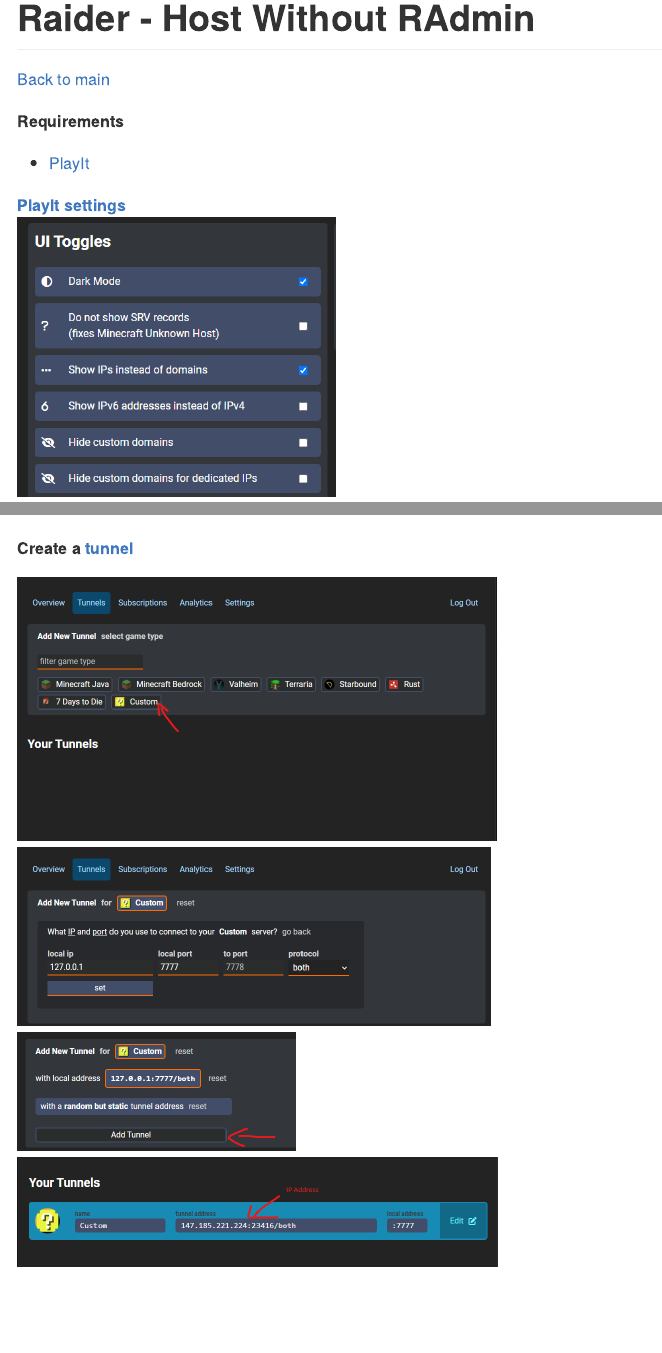
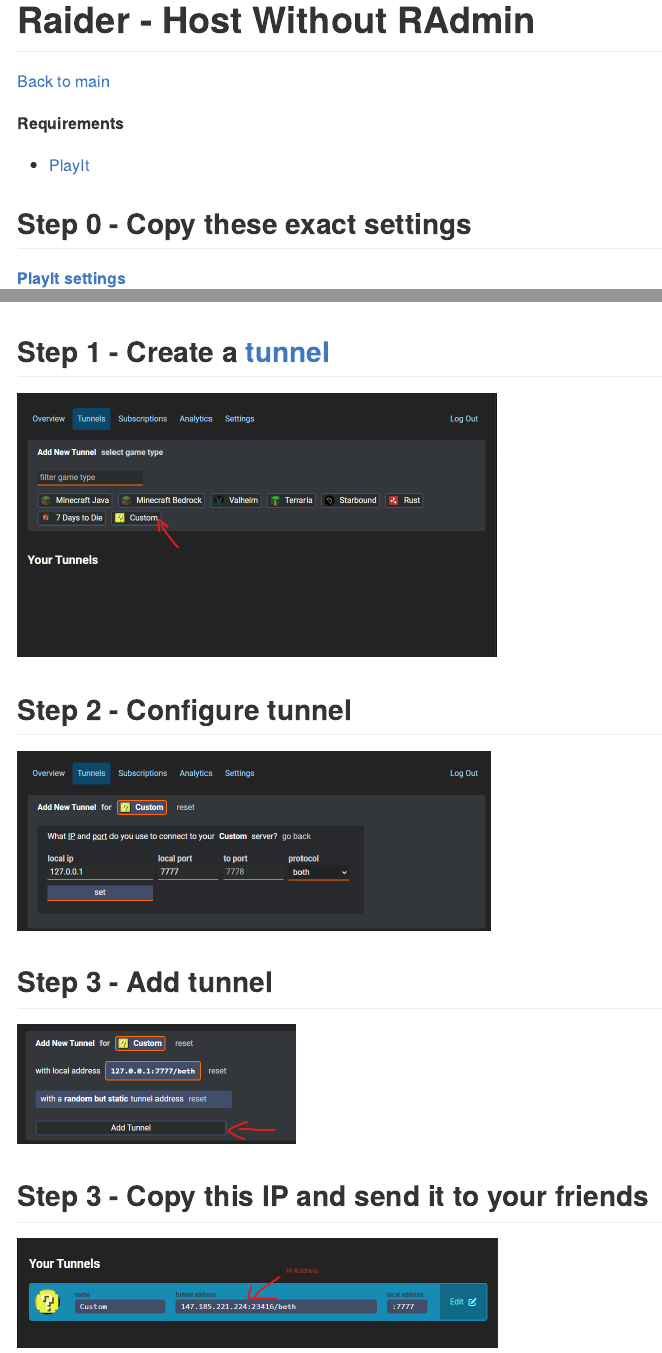
Before and after one commit to ramok0/raider-docs, a Quarto document (docs/host_without_radmin.qmd): the page in a window 1100 px wide, from its top, and a second part further down, joined at a grey line. The pictures show the output file dist/host_without_radmin.md that the author committed with the source, drawn offline in the style of GitHub.

Commit message:
Host_without_radmin changes

```diff
--- a/docs/host_without_radmin.qmd
+++ b/docs/host_without_radmin.qmd
@@ -2,16 +2,25 @@
 **Requirements**
 - [PlayIt](https://playit.gg/downloads/playit-0.8.3-beta-signed.exe)
 
+## Step 0 - Copy these exact settings
 **[PlayIt settings](https://playit.gg/account/settings)**
 <br>
 <img src="../assets/playitparams.png" alt="playit settings" width="316">
 
-**Create a [tunnel](https://playit.gg/account/tunnels)**
+## Step 1 - Create a [tunnel](https://playit.gg/account/tunnels)
 
 <img src="../assets/playitstep1.png" alt="playit step 1" width="477">
 <br>
+
+## Step 2 - Configure tunnel
 <img src="../assets/playitstep2.png" alt="playit step 2" width="471">
 <br>
+
+## Step 3 - Add tunnel
+
 <img src="../assets/playitstep3.png" alt="playit step 3" width="277">
 <br>
+
+## Step 3 - Copy this IP and send it to your friends
+
 <img src="../assets/playitstepfinal.png" alt="playit step final" width="478">
```
Also changed, not shown: README.md, dist/host_without_radmin.md.
